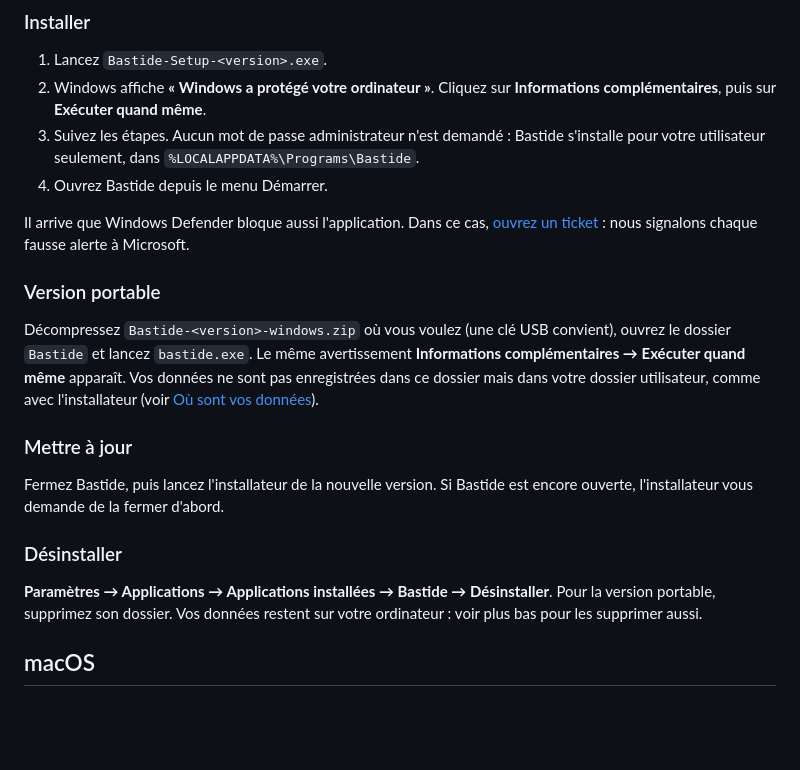
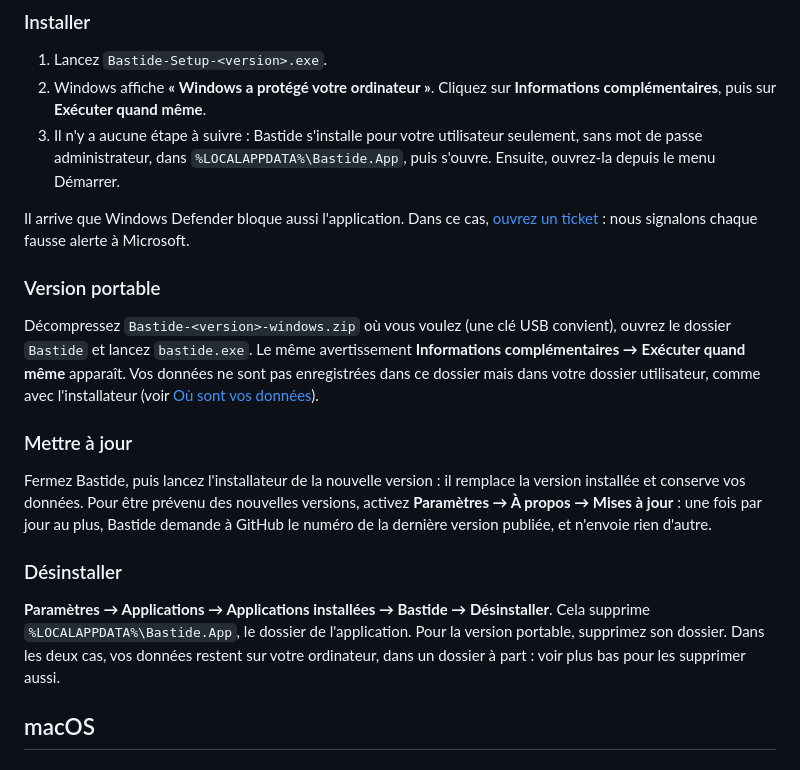
Before and after one commit to opierre/Bastide, a Markdown page: docs/install.fr.md, the part around the change. GitHub-like rendering; blank space fills up the shorter version.

Commit message:
docs(release): describe the Velopack install and the update check
Co-Authored-By: Claude Opus 5.5 <noreply@anthropic.com>

```diff
--- a/docs/install.fr.md
+++ b/docs/install.fr.md
@@ -36,9 +36,9 @@ Ce que vous pouvez vérifier à la place d'un certificat :
 1. Lancez `Bastide-Setup-<version>.exe`.
 2. Windows affiche **« Windows a protégé votre ordinateur »**. Cliquez sur **Informations
    complémentaires**, puis sur **Exécuter quand même**.
-3. Suivez les étapes. Aucun mot de passe administrateur n'est demandé : Bastide s'installe pour
-   votre utilisateur seulement, dans `%LOCALAPPDATA%\Programs\Bastide`.
-4. Ouvrez Bastide depuis le menu Démarrer.
+3. Il n'y a aucune étape à suivre : Bastide s'installe pour votre utilisateur seulement, sans
+   mot de passe administrateur, dans `%LOCALAPPDATA%\Bastide.App`, puis s'ouvre. Ensuite,
+   ouvrez-la depuis le menu Démarrer.
 
 Il arrive que Windows Defender bloque aussi l'application. Dans ce cas,
 [ouvrez un ticket](https://github.com/opierre/Bastide/issues) : nous signalons chaque fausse
@@ -54,14 +54,17 @@ dossier mais dans votre dossier utilisateur, comme avec l'installateur (voir
 
 ### Mettre à jour
 
-Fermez Bastide, puis lancez l'installateur de la nouvelle version. Si Bastide est encore
-ouverte, l'installateur vous demande de la fermer d'abord.
+Fermez Bastide, puis lancez l'installateur de la nouvelle version : il remplace la version
+installée et conserve vos données. Pour être prévenu des nouvelles versions, activez
+**Paramètres → À propos → Mises à jour** : une fois par jour au plus, Bastide demande à GitHub
+le numéro de la dernière version publiée, et n'envoie rien d'autre.
 
 ### Désinstaller
 
-**Paramètres → Applications → Applications installées → Bastide → Désinstaller**. Pour la
-version portable, supprimez son dossier. Vos données restent sur votre ordinateur : voir
-plus bas pour les supprimer aussi.
+**Paramètres → Applications → Applications installées → Bastide → Désinstaller**. Cela
+supprime `%LOCALAPPDATA%\Bastide.App`, le dossier de l'application. Pour la version portable,
+supprimez son dossier. Dans les deux cas, vos données restent sur votre ordinateur, dans un
+dossier à part : voir plus bas pour les supprimer aussi.
 
 ## macOS
 
```
Also changed, not shown: docs/install.md (+9 -7 lines).
